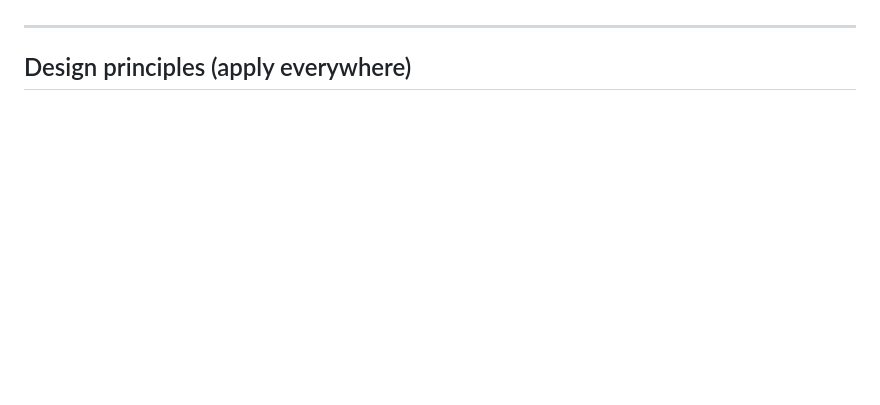
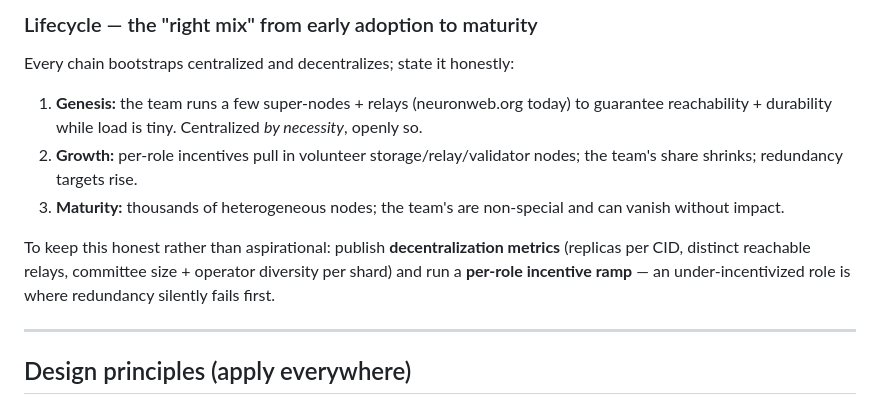
Before and after one commit to GratitudeTokenWorld/neuron-web, a Markdown page: docs/ARCHITECTURE.md, the part around one of its changes. GitHub-like rendering; blank space fills up the shorter version.

```diff
--- a/docs/ARCHITECTURE.md
+++ b/docs/ARCHITECTURE.md
@@ -54,3 +127,19 @@ not by forcing every participant to hold everything.
+### Lifecycle — the "right mix" from early adoption to maturity
+
+Every chain bootstraps centralized and decentralizes; state it honestly:
+
+1. **Genesis:** the team runs a few super-nodes + relays (neuronweb.org today) to
+   guarantee reachability + durability while load is tiny. Centralized *by
+   necessity*, openly so.
+2. **Growth:** per-role incentives pull in volunteer storage/relay/validator nodes;
+   the team's share shrinks; redundancy targets rise.
+3. **Maturity:** thousands of heterogeneous nodes; the team's are non-special and
+   can vanish without impact.
+
+To keep this honest rather than aspirational: publish **decentralization metrics**
+(replicas per CID, distinct reachable relays, committee size + operator diversity
+per shard) and run a **per-role incentive ramp** — an under-incentivized role is
+where redundancy silently fails first.
 
 ---
 
```
Also changed, not shown: other parts of docs/ARCHITECTURE.md (+73 -0 lines).
